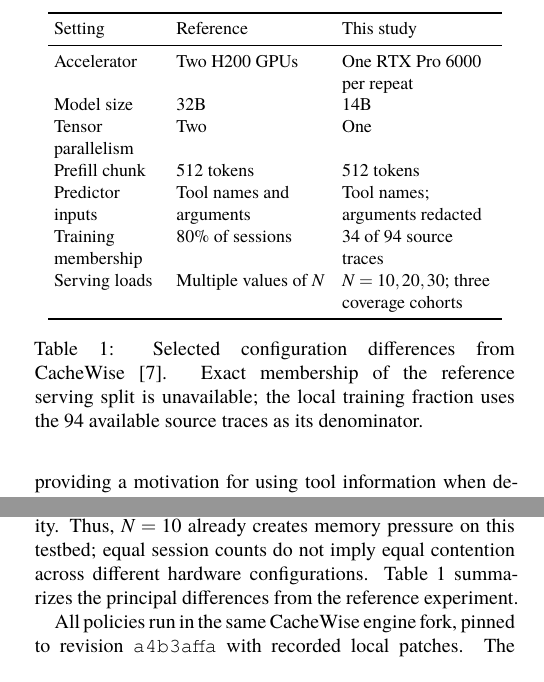
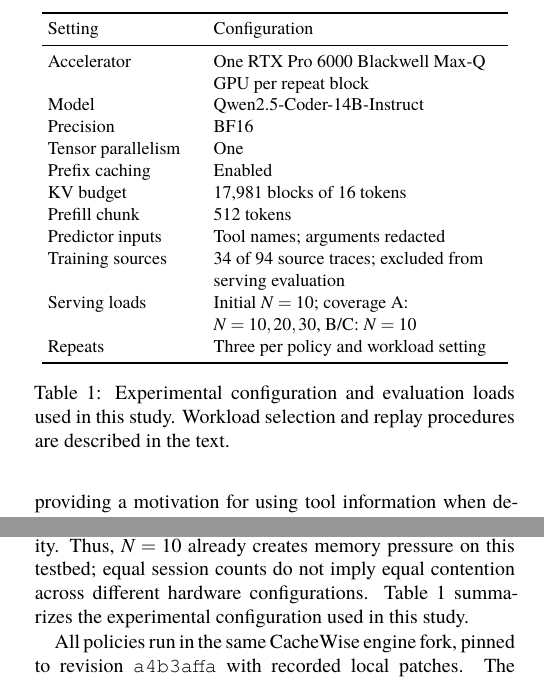
Before and after one commit to ahz-r3v/Distributed-System-Project, a LaTeX paper (paper/main.tex, which reads paper/sections/03-cachewise-replication.tex): two parts of the columns of page 3 of 12, joined at a grey line, cut at the place of the change. Compiled offline with XeLaTeX; a missing font is replaced by an installed copy or a similar font; a LaTeX package or settings file that is missing is left out.

Commit message:
docs: show only this study's experimental setup

```diff
--- a/paper/sections/03-cachewise-replication.tex
+++ b/paper/sections/03-cachewise-replication.tex
@@ -45,28 +45,32 @@ Prefix caching and 512-token chunked prefill are enabled.
 The KV budget is 17,981 blocks of 16 tokens, equivalent to 287,696 tokens.
 The ten initial prompts total 487,696 tokens, approximately 1.70 times this capacity.
 Thus, $N=10$ already creates memory pressure on this testbed; equal session counts do not imply equal contention across different hardware configurations.
-Table~\ref{tab:replication-setup} summarizes the principal differences from the reference experiment.
+Table~\ref{tab:replication-setup} summarizes the experimental configuration used in this study.
 
 \begin{table}[t]
   \centering
   \small
   \setlength{\tabcolsep}{3pt}
   \hyphenpenalty=10000
-  \begin{tabular}{>{\raggedright\arraybackslash}p{0.23\columnwidth}>{\raggedright\arraybackslash}p{0.32\columnwidth}>{\raggedright\arraybackslash}p{0.32\columnwidth}}
+  \begin{tabular}{>{\raggedright\arraybackslash}p{0.32\columnwidth}>{\raggedright\arraybackslash}p{0.60\columnwidth}}
     \toprule
-    Setting & Reference & This study \\
+    Setting & Configuration \\
     \midrule
-    Accelerator & Two H200 GPUs & One RTX Pro 6000 per repeat \\
-    Model size & 32B & 14B \\
-    Tensor parallelism & Two & One \\
-    Prefill chunk & 512 tokens & 512 tokens \\
-    Predictor inputs & Tool names and arguments & Tool names; arguments redacted \\
-    Training membership & 80\% of sessions & 34 of 94 source traces \\
-    Serving loads & Multiple values of $N$ & $N=10,20,30$; three coverage cohorts \\
+    Accelerator & One RTX Pro 6000 Blackwell Max-Q GPU per repeat block \\
+    Model & Qwen2.5-Coder-14B-Instruct \\
+    Precision & BF16 \\
+    Tensor parallelism & One \\
+    Prefix caching & Enabled \\
+    KV budget & 17,981 blocks of 16 tokens \\
+    Prefill chunk & 512 tokens \\
+    Predictor inputs & Tool names; arguments redacted \\
+    Training sources & 34 of 94 source traces; excluded from serving evaluation \\
+    Serving loads & Initial $N=10$; coverage A: $N=10,20,30$, B/C: $N=10$ \\
+    Repeats & Three per policy and workload setting \\
     \bottomrule
   \end{tabular}
-  \caption{Selected configuration differences from CacheWise~\cite{Tiwari2026CacheWise}.
-  Exact membership of the reference serving split is unavailable; the local training fraction uses the 94 available source traces as its denominator.}
+  \caption{Experimental configuration and evaluation loads used in this study.
+  Workload selection and replay procedures are described in the text.}
   \label{tab:replication-setup}
 \end{table}
 
```
